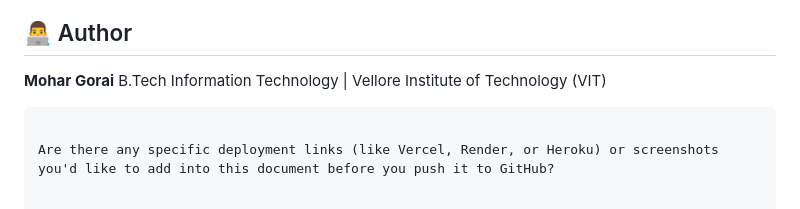
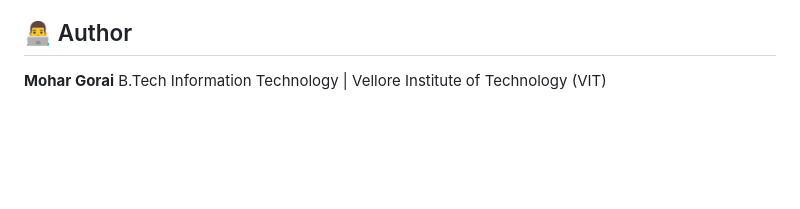
Before and after one commit to MoharXD/ticketing-system---project, a Markdown page: README.md, the part around the change. Rendered like a GitHub page; blank space fills up the shorter version.

````diff
--- a/README.md
+++ b/README.md
@@ -106,6 +106,3 @@ ticketing-system/
 
 ## 👨‍💻 Author
 **Mohar Gorai** B.Tech Information Technology | Vellore Institute of Technology (VIT)
-```
-
-Are there any specific deployment links (like Vercel, Render, or Heroku) or screenshots you'd like to add into this document before you push it to GitHub?
````
